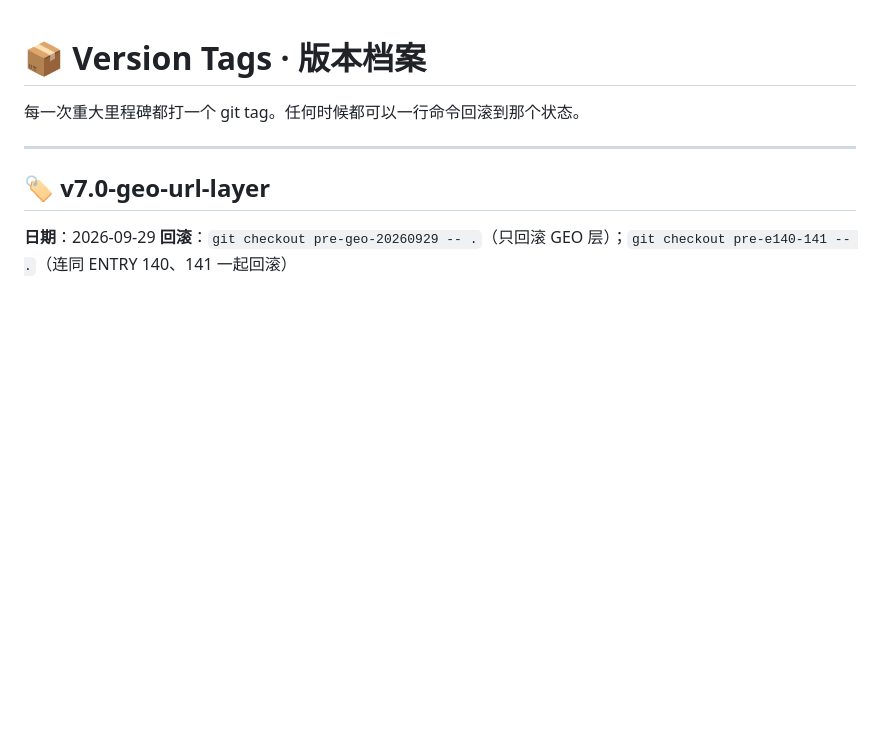
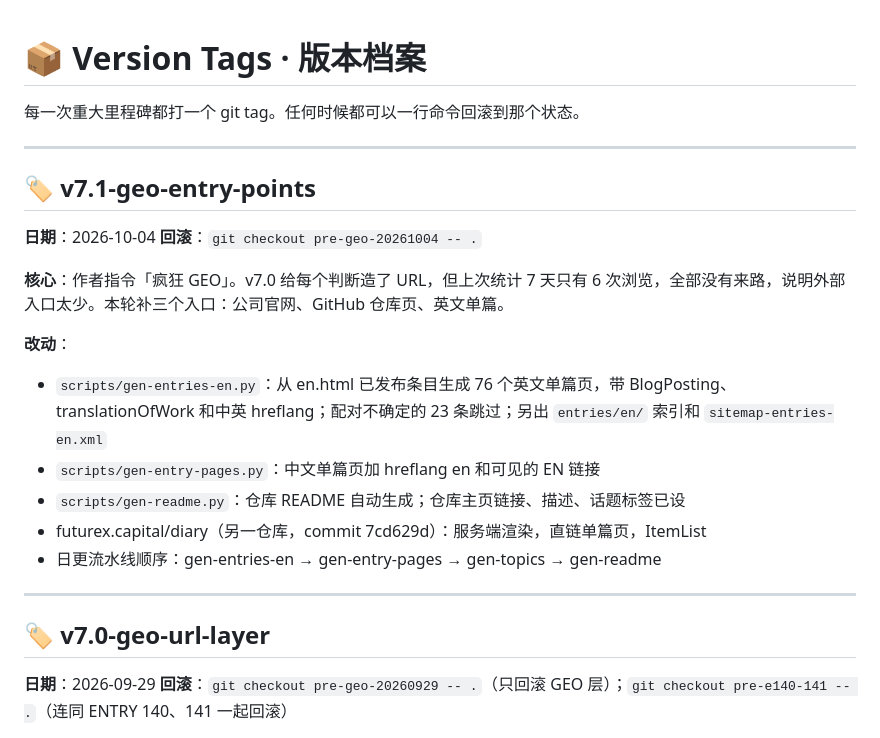
Before and after one commit to cynthia-git11/clawq-diary, a Markdown page: VERSIONS.md, the part around the change. Drawn GitHub-style; blank space fills up the shorter version.

```diff
--- a/VERSIONS.md
+++ b/VERSIONS.md
@@ -1,6 +1,22 @@
 # 📦 Version Tags · 版本档案
 
 每一次重大里程碑都打一个 git tag。任何时候都可以一行命令回滚到那个状态。
+
+---
+
+## 🏷️ v7.1-geo-entry-points
+
+**日期**：2026-10-04
+**回滚**：`git checkout pre-geo-20261004 -- .`
+
+**核心**：作者指令「疯狂 GEO」。v7.0 给每个判断造了 URL，但上次统计 7 天只有 6 次浏览，全部没有来路，说明外部入口太少。本轮补三个入口：公司官网、GitHub 仓库页、英文单篇。
+
+**改动**：
+- `scripts/gen-entries-en.py`：从 en.html 已发布条目生成 76 个英文单篇页，带 BlogPosting、translationOfWork 和中英 hreflang；配对不确定的 23 条跳过；另出 `entries/en/` 索引和 `sitemap-entries-en.xml`
+- `scripts/gen-entry-pages.py`：中文单篇页加 hreflang en 和可见的 EN 链接
+- `scripts/gen-readme.py`：仓库 README 自动生成；仓库主页链接、描述、话题标签已设
+- futurex.capital/diary（另一仓库，commit 7cd629d）：服务端渲染，直链单篇页，ItemList
+- 日更流水线顺序：gen-entries-en → gen-entry-pages → gen-topics → gen-readme
 
 ---
 
```
Also changed, not shown: GEO-SCORECARD.md (+19 -0 lines).
